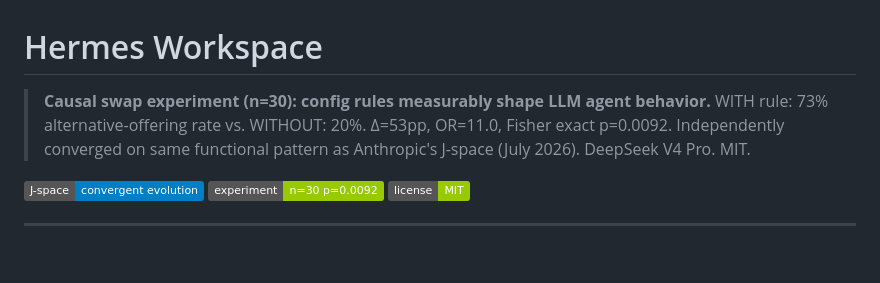
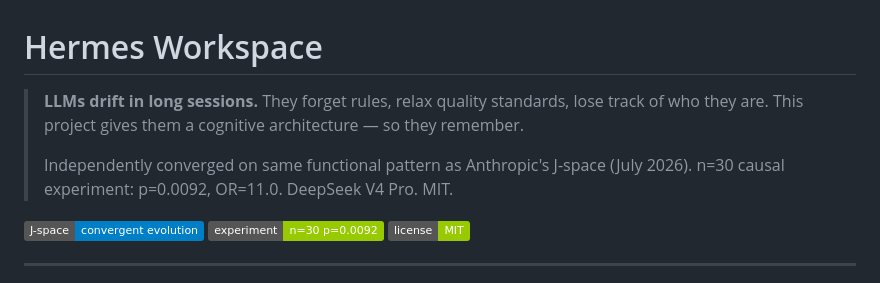
Before and after one commit to YuhaoLin2005/hermes-workspace, a Markdown page: README.md, the part around the change. Drawn GitHub-style; badges without logos; blank space fills up the shorter version.

Commit message:
docs: problem-first README - LLMs drift in long sessions

```diff
--- a/README.md
+++ b/README.md
@@ -1,8 +1,10 @@
 # Hermes Workspace
 
-> **Causal swap experiment (n=30): config rules measurably shape LLM agent behavior.**
-> WITH rule: 73% alternative-offering rate vs. WITHOUT: 20%. Δ=53pp, OR=11.0, Fisher exact p=0.0092.
-> Independently converged on same functional pattern as Anthropic's J-space (July 2026). DeepSeek V4 Pro. MIT.
+> **LLMs drift in long sessions.** They forget rules, relax quality standards, lose track of who they are.
+> This project gives them a cognitive architecture — so they remember.
+>
+> Independently converged on same functional pattern as Anthropic's J-space (July 2026).
+> n=30 causal experiment: p=0.0092, OR=11.0. DeepSeek V4 Pro. MIT.
 
 [![J-space Convergent Evolution](https://img.shields.io/badge/J--space-convergent_evolution-blue)](https://transformer-circuits.pub/2026/j-space)
 [![Experiment](https://img.shields.io/badge/experiment-n%3D30%20p%3D0.0092-green)](PAPER.md)
```
